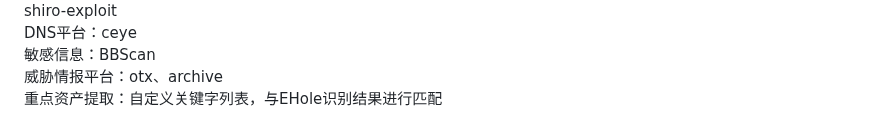
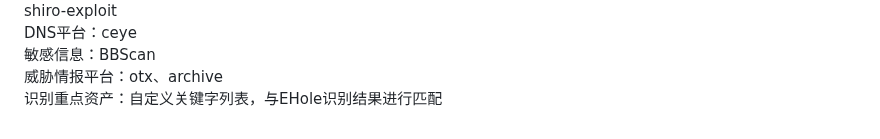
Before and after one commit to huan-cdm/info_scan, a Markdown page: readme.md, the part around the change. Drawn GitHub-style.

```diff
--- a/readme.md
+++ b/readme.md
@@ -72,4 +72,4 @@ rad+xray批量：batch_scan_domain<br>
 DNS平台：ceye<br>
 敏感信息：BBScan<br>
 威胁情报平台：otx、archive<br>
-重点资产提取：自定义关键字列表，与EHole识别结果进行匹配<br>
+识别重点资产：自定义关键字列表，与EHole识别结果进行匹配<br>
```
